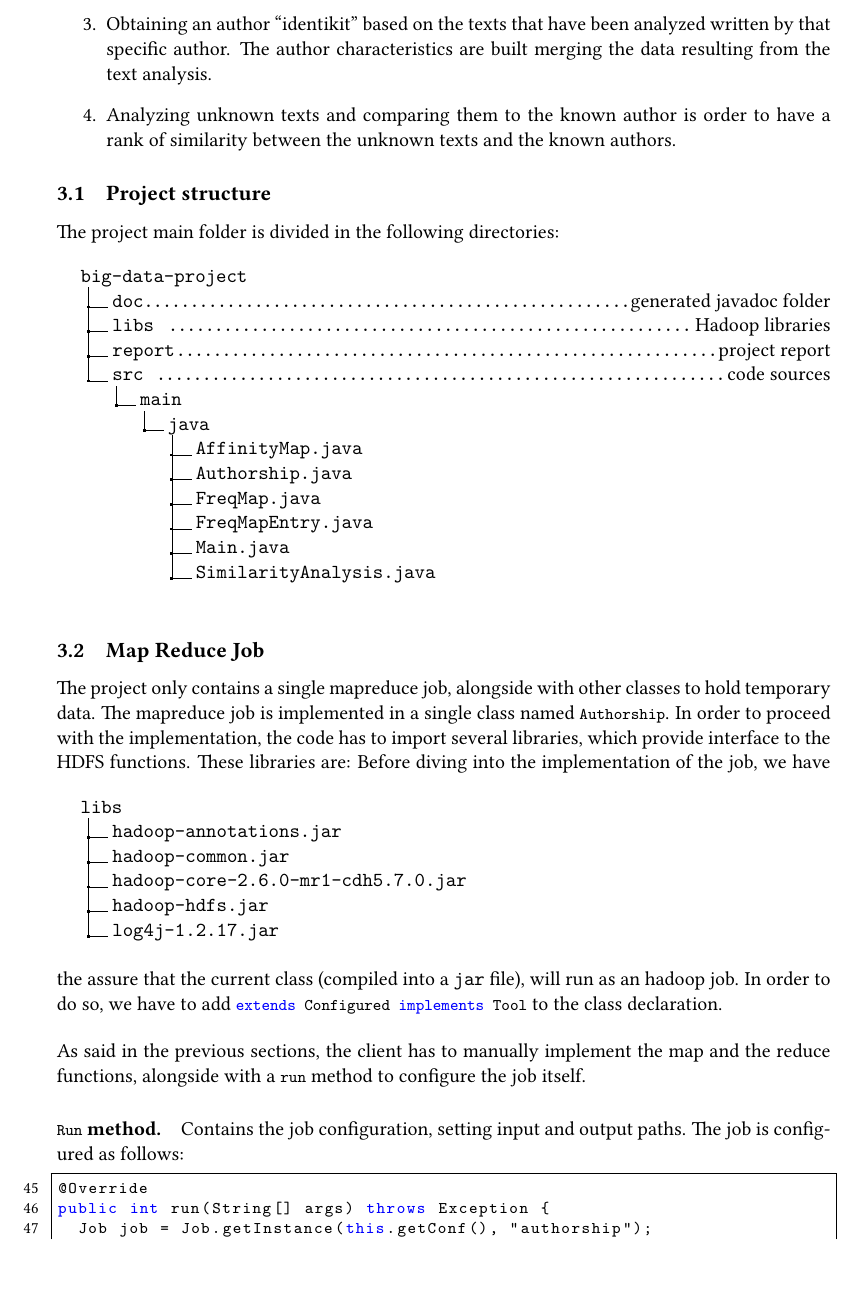
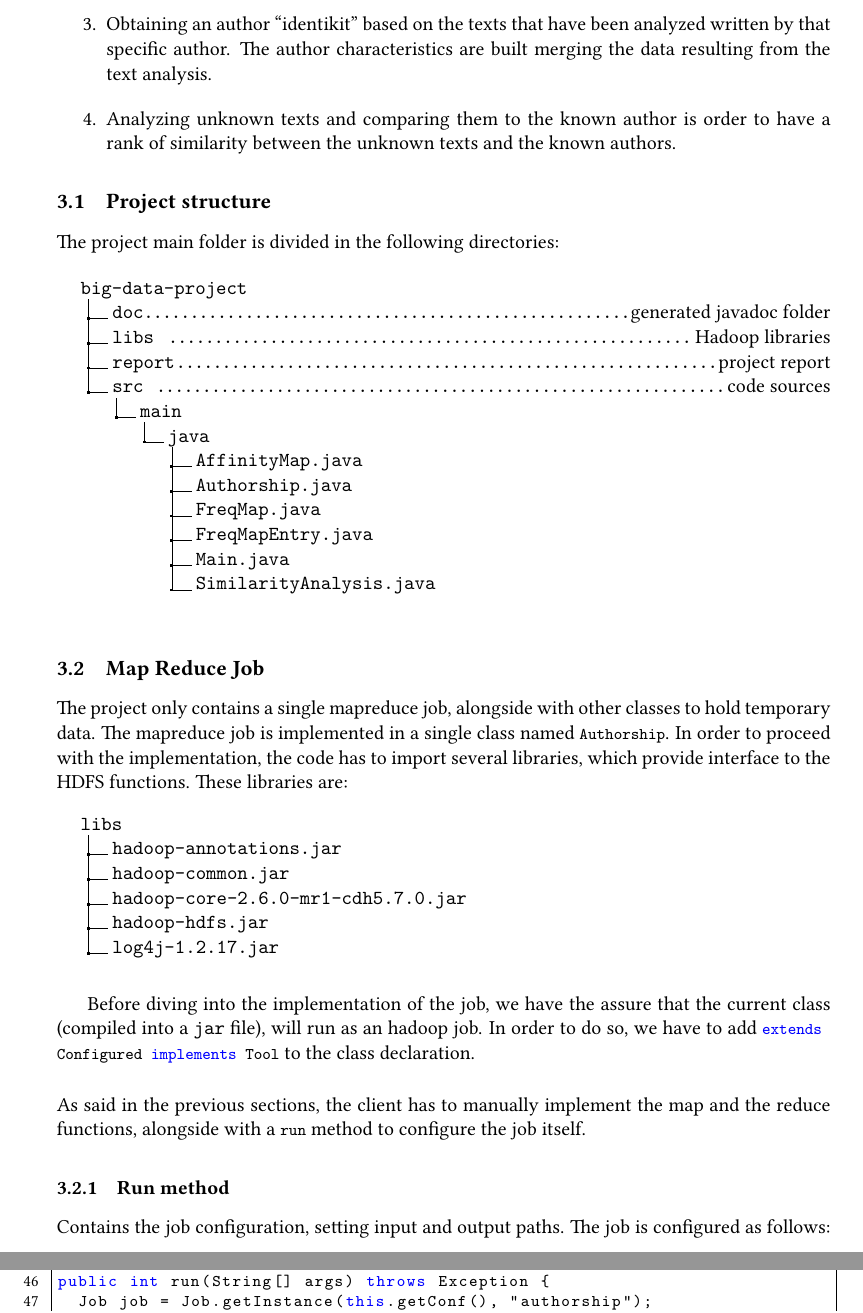
Before and after one commit to sentientmachin3/big-data-project, a LaTeX document (report/report.tex): part of page 5 of 7 before the commit and two parts of pages 5 and 6 of 7 after it, the two joined at a grey line, cut so that both start at the same text. Compiled offline with pdfLaTeX.

Commit message:
small changes

```diff
--- a/report/report.tex
+++ b/report/report.tex
@@ -227,13 +227,16 @@ tabsize=2
 			.2 log4j-1.2.17.jar.
 		}
 	\end{figure}
+
 	Before diving into the implementation of the job, we have the assure that the current class (compiled into a \verb|jar| file), will run as an hadoop job. In order to do so, we have to add \lstinline|extends Configured implements Tool| to the class declaration.
 
 	\bigskip
 	\noindent
 	As said in the previous sections, the client has to manually implement the map and the reduce functions, alongside with a \lstinline|run| method to configure the job itself.
 
-	\paragraph{\lstinline|Run| method.} Contains the job configuration, setting input and output paths.
+	\subsubsection{Run method}
+
+	Contains the job configuration, setting input and output paths.
 	The job is configured as follows:
 
 	\begin{lstlisting}[firstnumber=45]
```
